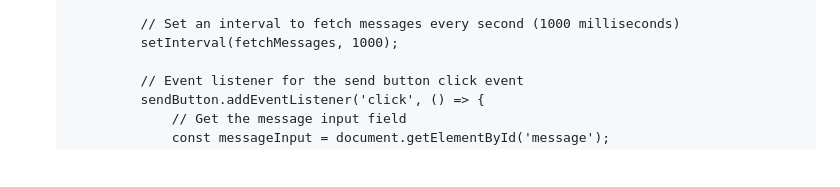
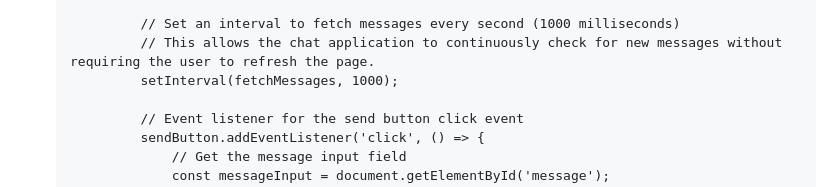
Before and after one commit to yucelzeynep/02_exercise_chat, a Markdown page: README.md, the part around the change. GitHub-like rendering; blank space fills up the shorter version.

Commit message:
updating instructions

```diff
--- a/README.md
+++ b/README.md
@@ -103,6 +103,7 @@ Create a new directory for your project. If necessary, set up a virtual environm
             }
 
             // Set an interval to fetch messages every second (1000 milliseconds)
+            // This allows the chat application to continuously check for new messages without requiring the user to refresh the page.
             setInterval(fetchMessages, 1000);
 
             // Event listener for the send button click event
```
